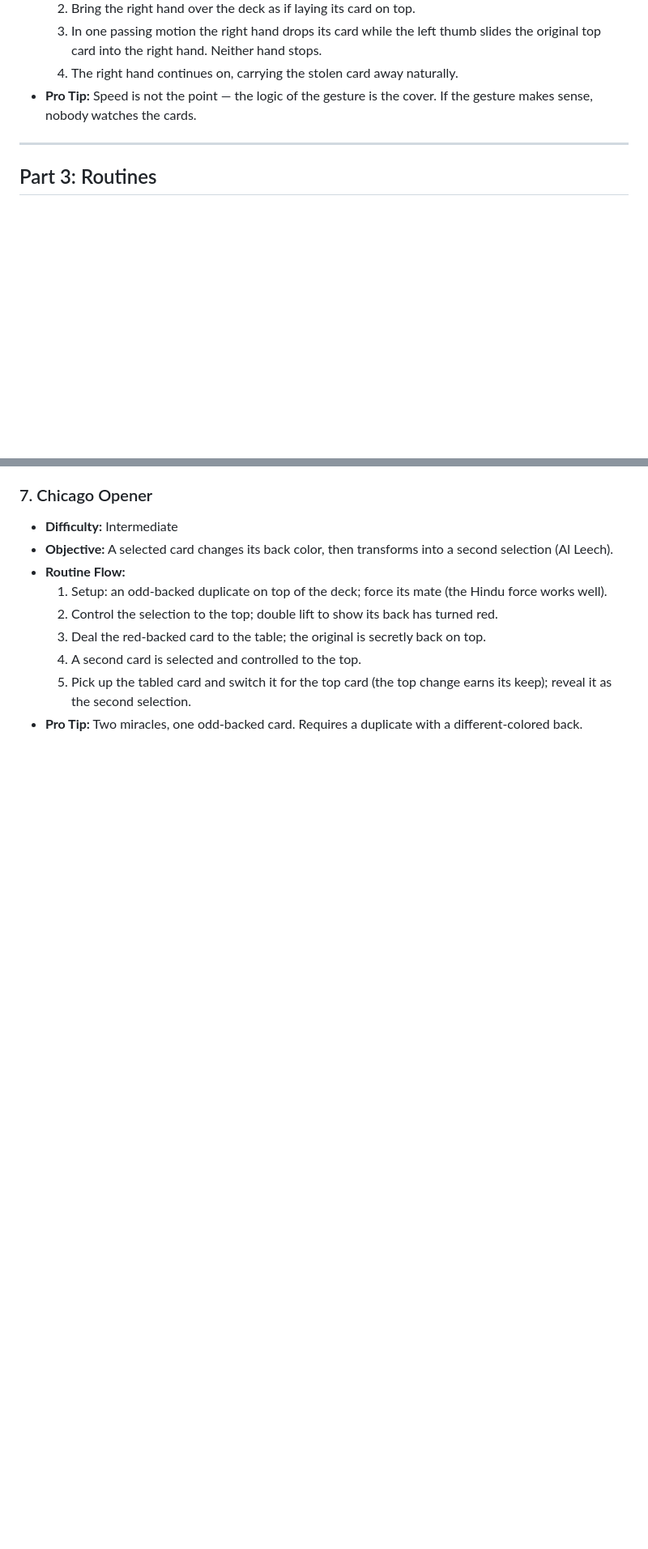
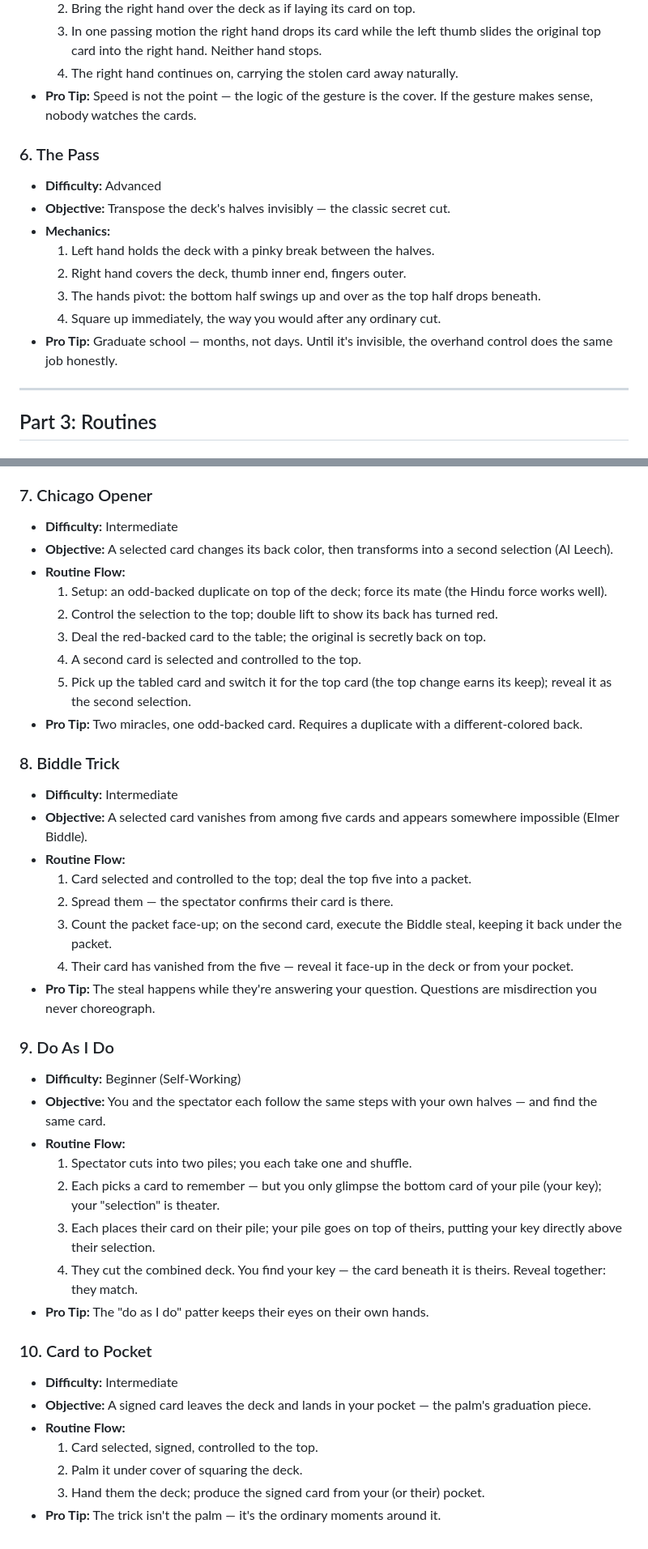
Before and after one commit to scomofo/card-tricks, a Markdown page: CURRICULUM.md, 2 parts joined by grey strips. Shown at 81% size. Drawn GitHub-style; blank space fills up the shorter version.

```diff
--- a/CURRICULUM.md
+++ b/CURRICULUM.md
@@ -128,6 +146,16 @@ A progressive syllabus for the thirteen tricks in the [Sleight School guide](htt
   3. In one passing motion the right hand drops its card while the left thumb slides the original top card into the right hand. Neither hand stops.
   4. The right hand continues on, carrying the stolen card away naturally.
 * **Pro Tip:** Speed is not the point — the logic of the gesture is the cover. If the gesture makes sense, nobody watches the cards.
+
+### 6. The Pass
+* **Difficulty:** Advanced
+* **Objective:** Transpose the deck's halves invisibly — the classic secret cut.
+* **Mechanics:**
+  1. Left hand holds the deck with a pinky break between the halves.
+  2. Right hand covers the deck, thumb inner end, fingers outer.
+  3. The hands pivot: the bottom half swings up and over as the top half drops beneath.
+  4. Square up immediately, the way you would after any ordinary cut.
+* **Pro Tip:** Graduate school — months, not days. Until it's invisible, the overhand control does the same job honestly.
 
 ---
 
@@ -204,3 +232,31 @@ A progressive syllabus for the thirteen tricks in the [Sleight School guide](htt
   4. A second card is selected and controlled to the top.
   5. Pick up the tabled card and switch it for the top card (the top change earns its keep); reveal it as the second selection.
 * **Pro Tip:** Two miracles, one odd-backed card. Requires a duplicate with a different-colored back.
+### 8. Biddle Trick
+* **Difficulty:** Intermediate
+* **Objective:** A selected card vanishes from among five cards and appears somewhere impossible (Elmer Biddle).
+* **Routine Flow:**
+  1. Card selected and controlled to the top; deal the top five into a packet.
+  2. Spread them — the spectator confirms their card is there.
+  3. Count the packet face-up; on the second card, execute the Biddle steal, keeping it back under the packet.
+  4. Their card has vanished from the five — reveal it face-up in the deck or from your pocket.
+* **Pro Tip:** The steal happens while they're answering your question. Questions are misdirection you never choreograph.
+
+### 9. Do As I Do
+* **Difficulty:** Beginner (Self-Working)
+* **Objective:** You and the spectator each follow the same steps with your own halves — and find the same card.
+* **Routine Flow:**
+  1. Spectator cuts into two piles; you each take one and shuffle.
+  2. Each picks a card to remember — but you only glimpse the bottom card of your pile (your key); your "selection" is theater.
+  3. Each places their card on their pile; your pile goes on top of theirs, putting your key directly above their selection.
+  4. They cut the combined deck. You find your key — the card beneath it is theirs. Reveal together: they match.
+* **Pro Tip:** The "do as I do" patter keeps their eyes on their own hands.
+
+### 10. Card to Pocket
+* **Difficulty:** Intermediate
+* **Objective:** A signed card leaves the deck and lands in your pocket — the palm's graduation piece.
+* **Routine Flow:**
+  1. Card selected, signed, controlled to the top.
+  2. Palm it under cover of squaring the deck.
+  3. Hand them the deck; produce the signed card from your (or their) pocket.
+* **Pro Tip:** The trick isn't the palm — it's the ordinary moments around it.
```
Also changed, not shown: other parts of CURRICULUM.md (+18 -0 lines).
